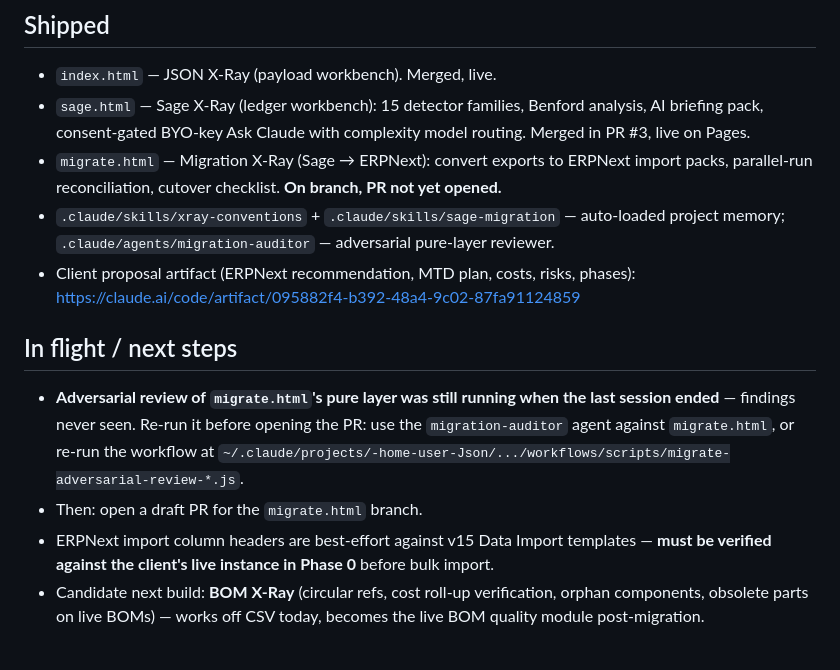
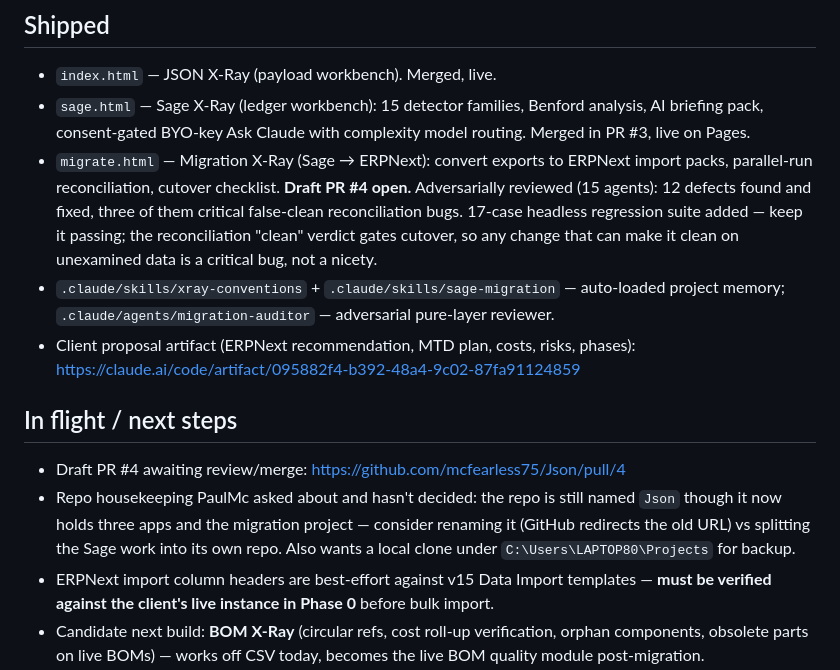
Before and after one commit to mcfearless75/atrium-accounts, a Markdown page: PROJECT-STATE.md, the part around the change. GitHub-like rendering; blank space fills up the shorter version.

Commit message:
Update handoff notes: review complete, PR #4 open, repo housekeeping question
Co-Authored-By: Claude Fable 5 <noreply@anthropic.com>
Claude-Session: https://claude.ai/code/session_01Jk8d8tun29Jaj9aprK3Swf

```diff
--- a/PROJECT-STATE.md
+++ b/PROJECT-STATE.md
@@ -30,7 +30,11 @@ Update this file at the end of any session that changes the plan or ships work.
   AI briefing pack, consent-gated BYO-key Ask Claude with complexity model routing.
   Merged in PR #3, live on Pages.
 - `migrate.html` — Migration X-Ray (Sage → ERPNext): convert exports to ERPNext import
-  packs, parallel-run reconciliation, cutover checklist. **On branch, PR not yet opened.**
+  packs, parallel-run reconciliation, cutover checklist. **Draft PR #4 open.**
+  Adversarially reviewed (15 agents): 12 defects found and fixed, three of them
+  critical false-clean reconciliation bugs. 17-case headless regression suite added —
+  keep it passing; the reconciliation "clean" verdict gates cutover, so any change that
+  can make it clean on unexamined data is a critical bug, not a nicety.
 - `.claude/skills/xray-conventions` + `.claude/skills/sage-migration` — auto-loaded
   project memory; `.claude/agents/migration-auditor` — adversarial pure-layer reviewer.
 - Client proposal artifact (ERPNext recommendation, MTD plan, costs, risks, phases):
@@ -38,11 +42,11 @@ Update this file at the end of any session that changes the plan or ships work.
 
 ## In flight / next steps
 
-- **Adversarial review of `migrate.html`'s pure layer was still running when the last
-  session ended** — findings never seen. Re-run it before opening the PR:
-  use the `migration-auditor` agent against `migrate.html`, or re-run the workflow at
-  `~/.claude/projects/-home-user-Json/.../workflows/scripts/migrate-adversarial-review-*.js`.
-- Then: open a draft PR for the `migrate.html` branch.
+- Draft PR #4 awaiting review/merge: https://github.com/mcfearless75/Json/pull/4
+- Repo housekeeping PaulMc asked about and hasn't decided: the repo is still named
+  `Json` though it now holds three apps and the migration project — consider renaming
+  it (GitHub redirects the old URL) vs splitting the Sage work into its own repo.
+  Also wants a local clone under `C:\Users\LAPTOP80\Projects` for backup.
 - ERPNext import column headers are best-effort against v15 Data Import templates —
   **must be verified against the client's live instance in Phase 0** before bulk import.
 - Candidate next build: **BOM X-Ray** (circular refs, cost roll-up verification, orphan
```
